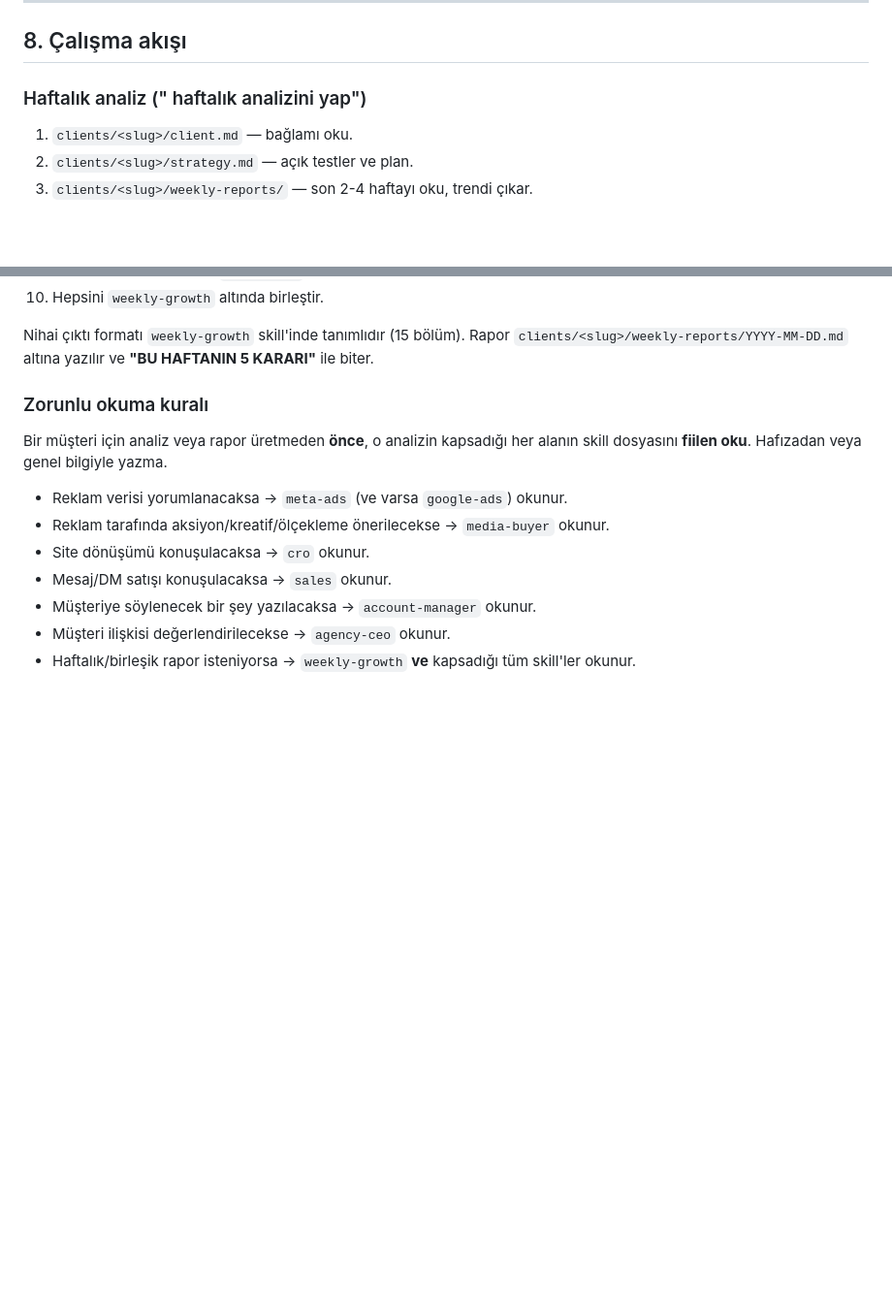
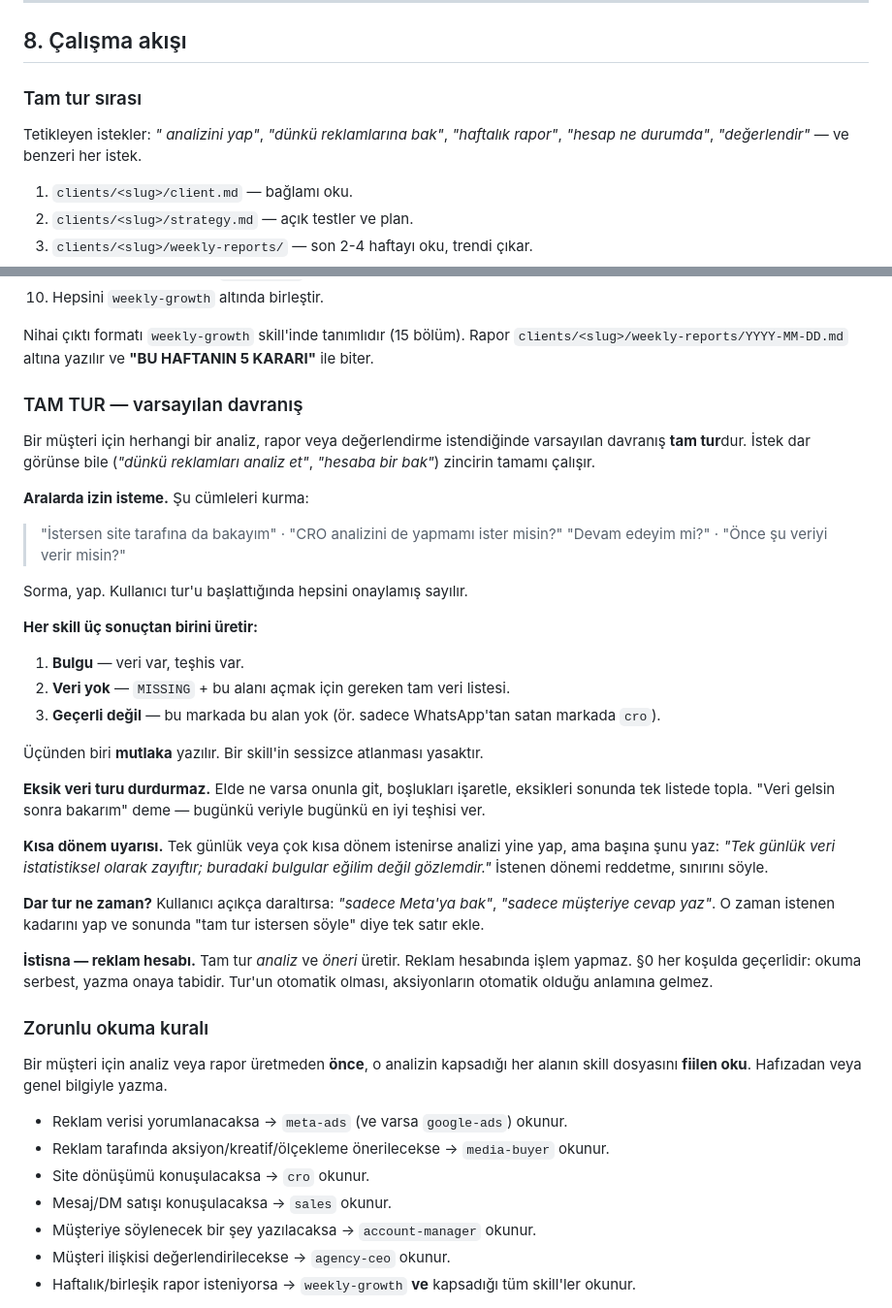
Before and after one commit to Mertavsar/Public, a Markdown page: agency-ai/CLAUDE.md, 2 parts joined by grey strips. Shown at 97% size. Rendered like a GitHub page; blank space fills up the shorter version.

Commit message:
Make the full chain the default, with no mid-run permission asking
A narrow-sounding request ("analyse yesterday's ads") should still run
every skill rather than stopping at the one whose description matched.

- Declare the full run the default for any client analysis, and forbid
  the mid-run check-ins ("shall I look at the site too?", "should I
  continue?") that stall it.
- Require each skill in the chain to return one of three results —
  finding, MISSING with the exact data needed, or not-applicable for this
  brand — so none can be silently skipped.
- Missing data no longer halts the run: analyse what exists, mark the
  gaps, collect them at the end.
- Short windows get a stated caveat rather than a refusal.
- Narrow runs still happen when the user explicitly asks for one.
- Restate that the automatic chain covers analysis and recommendations
  only; section 0 still governs the ad account.

Co-Authored-By: Claude Opus 5 <noreply@anthropic.com>
Claude-Session: https://claude.ai/code/session_01DTUeouDxopgoCSKcpVARDh

```diff
--- a/agency-ai/CLAUDE.md
+++ b/agency-ai/CLAUDE.md
@@ -187,7 +187,10 @@ diğeri için FACT değil, olsa olsa HYPOTHESIS'tir.
 
 ## 8. Çalışma akışı
 
-### Haftalık analiz ("<Marka> haftalık analizini yap")
+### Tam tur sırası
+
+Tetikleyen istekler: *"<Marka> analizini yap"*, *"dünkü reklamlarına bak"*,
+*"haftalık rapor"*, *"hesap ne durumda"*, *"değerlendir"* — ve benzeri her istek.
 
 1. `clients/<slug>/client.md` — bağlamı oku.
 2. `clients/<slug>/strategy.md` — açık testler ve plan.
@@ -205,6 +208,43 @@ Nihai çıktı formatı `weekly-growth` skill'inde tanımlıdır (15 bölüm). R
 `clients/<slug>/weekly-reports/YYYY-MM-DD.md` altına yazılır ve **"BU HAFTANIN 5 KARARI"**
 ile biter.
 
+
+### TAM TUR — varsayılan davranış
+
+Bir müşteri için herhangi bir analiz, rapor veya değerlendirme istendiğinde varsayılan
+davranış **tam tur**dur. İstek dar görünse bile (*"dünkü reklamları analiz et"*,
+*"hesaba bir bak"*) zincirin tamamı çalışır.
+
+**Aralarda izin isteme.** Şu cümleleri kurma:
+
+> "İstersen site tarafına da bakayım" · "CRO analizini de yapmamı ister misin?"
+> "Devam edeyim mi?" · "Önce şu veriyi verir misin?"
+
+Sorma, yap. Kullanıcı tur'u başlattığında hepsini onaylamış sayılır.
+
+**Her skill üç sonuçtan birini üretir:**
+
+1. **Bulgu** — veri var, teşhis var.
+2. **Veri yok** — `MISSING` + bu alanı açmak için gereken tam veri listesi.
+3. **Geçerli değil** — bu markada bu alan yok (ör. sadece WhatsApp'tan satan markada `cro`).
+
+Üçünden biri **mutlaka** yazılır. Bir skill'in sessizce atlanması yasaktır.
+
+**Eksik veri turu durdurmaz.** Elde ne varsa onunla git, boşlukları işaretle, eksikleri
+sonunda tek listede topla. "Veri gelsin sonra bakarım" deme — bugünkü veriyle bugünkü
+en iyi teşhisi ver.
+
+**Kısa dönem uyarısı.** Tek günlük veya çok kısa dönem istenirse analizi yine yap, ama
+başına şunu yaz: *"Tek günlük veri istatistiksel olarak zayıftır; buradaki bulgular
+eğilim değil gözlemdir."* İstenen dönemi reddetme, sınırını söyle.
+
+**Dar tur ne zaman?** Kullanıcı açıkça daraltırsa: *"sadece Meta'ya bak"*,
+*"sadece müşteriye cevap yaz"*. O zaman istenen kadarını yap ve sonunda
+"tam tur istersen söyle" diye tek satır ekle.
+
+**İstisna — reklam hesabı.** Tam tur *analiz* ve *öneri* üretir. Reklam hesabında
+işlem yapmaz. §0 her koşulda geçerlidir: okuma serbest, yazma onaya tabidir. Tur'un
+otomatik olması, aksiyonların otomatik olduğu anlamına gelmez.
 
 ### Zorunlu okuma kuralı
 
```
Also changed, not shown: 1 other file.
